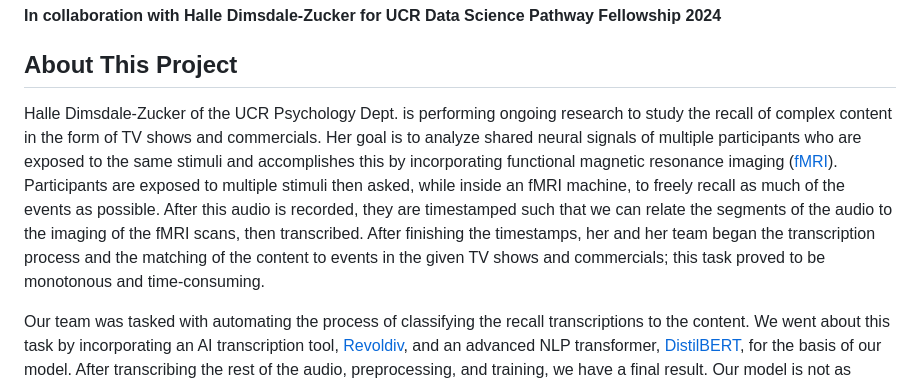
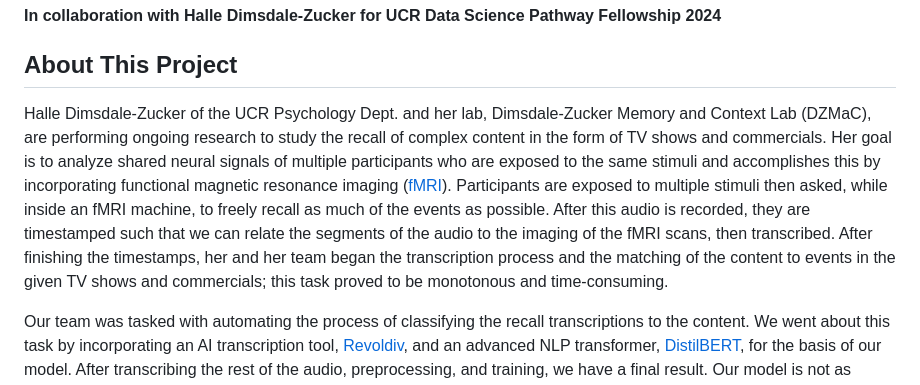
Before and after one commit to brittanyhailee/automated_labeling, a Markdown page: README.md, the part around the change. Drawn GitHub-style.

Commit message:
Added Dr. Halle's Lab in the Description

```diff
--- a/README.md
+++ b/README.md
@@ -2,7 +2,7 @@
 #### Brittany Chan, Joel Baltodano, Sakshi Nikte, and Audrey Reinhard
 #### In collaboration with Halle Dimsdale-Zucker for UCR Data Science Pathway Fellowship 2024
 ## About This Project
-Halle Dimsdale-Zucker of the UCR Psychology Dept. is performing ongoing research to study the recall of complex content in the form of TV shows and commercials. Her goal is to analyze shared neural signals of multiple participants who are exposed to the same stimuli and accomplishes this by incorporating functional magnetic resonance imaging ([fMRI](https://en.wikipedia.org/wiki/Functional_magnetic_resonance_imaging)). Participants are exposed to multiple stimuli then asked, while inside an fMRI machine, to freely recall as much of the events as possible. After this audio is recorded, they are timestamped such that we can relate the segments of the audio to the imaging of the fMRI scans, then transcribed. After finishing the timestamps, her and her team began the transcription process and the matching of the content to events in the given TV shows and commercials; this task proved to be monotonous and time-consuming.
+Halle Dimsdale-Zucker of the UCR Psychology Dept. and her lab,  Dimsdale-Zucker Memory and Context Lab (DZMaC), are performing ongoing research to study the recall of complex content in the form of TV shows and commercials. Her goal is to analyze shared neural signals of multiple participants who are exposed to the same stimuli and accomplishes this by incorporating functional magnetic resonance imaging ([fMRI](https://en.wikipedia.org/wiki/Functional_magnetic_resonance_imaging)). Participants are exposed to multiple stimuli then asked, while inside an fMRI machine, to freely recall as much of the events as possible. After this audio is recorded, they are timestamped such that we can relate the segments of the audio to the imaging of the fMRI scans, then transcribed. After finishing the timestamps, her and her team began the transcription process and the matching of the content to events in the given TV shows and commercials; this task proved to be monotonous and time-consuming.
 
 Our team was tasked with automating the process of classifying the recall transcriptions to the content. We went about this task by incorporating an AI transcription tool, [Revoldiv](https://revoldiv.com), and an advanced NLP transformer, [DistilBERT](https://huggingface.co/docs/transformers/en/model_doc/distilbert), for the basis of our model. After transcribing the rest of the audio, preprocessing, and training, we have a final result. Our model is not as perfect as needed due to a noticeable limitation in available data, so the task still requires human intervention. We imagine that given more data, DistilBERT would prove to be a completely independent tool for this task.
 
```
